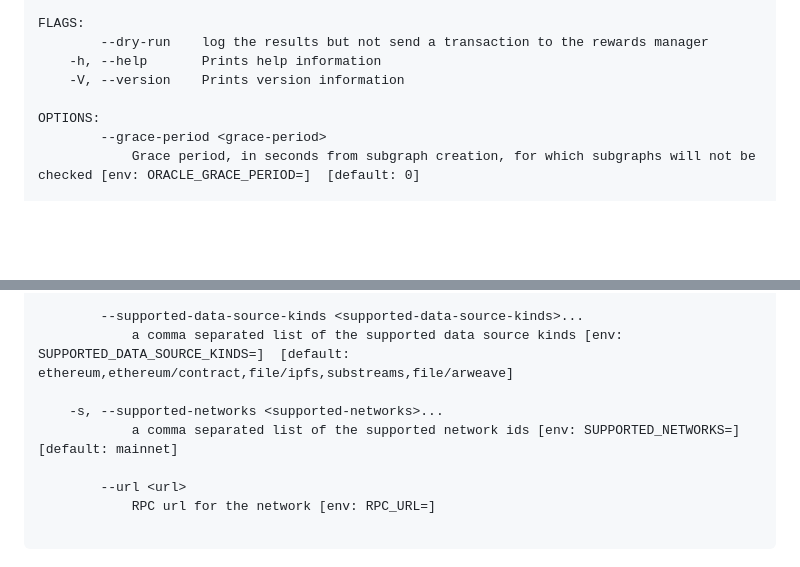
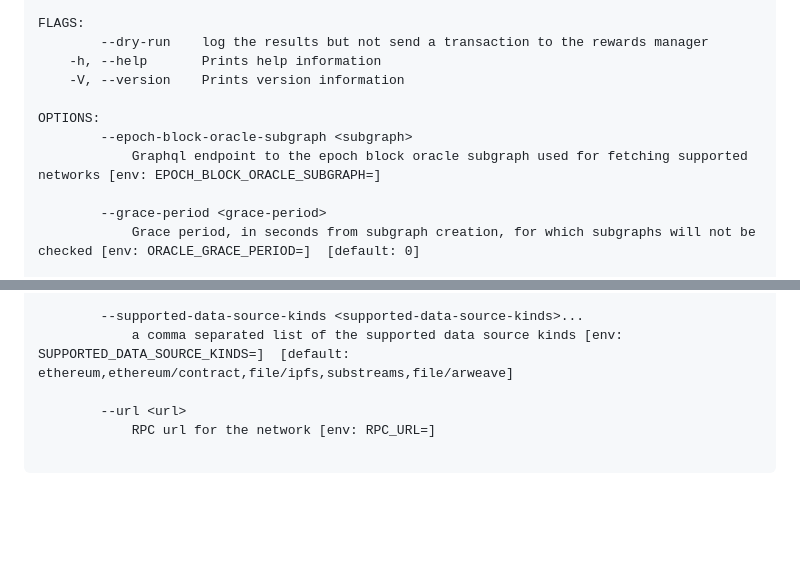
Before and after one commit to graphprotocol/subgraph-oracle, a Markdown page: README.md, 2 parts joined by grey strips. GitHub-like rendering; blank space fills up the shorter version.

Commit message:
chore: update README

```diff
--- a/README.md
+++ b/README.md
@@ -11,6 +11,9 @@ FLAGS:
     -V, --version    Prints version information
 
 OPTIONS:
+        --epoch-block-oracle-subgraph <subgraph>
+            Graphql endpoint to the epoch block oracle subgraph used for fetching supported networks [env: EPOCH_BLOCK_ORACLE_SUBGRAPH=]
+
         --grace-period <grace-period>
             Grace period, in seconds from subgraph creation, for which subgraphs will not be checked [env: ORACLE_GRACE_PERIOD=]  [default: 0]
 
@@ -49,9 +52,6 @@ OPTIONS:
 
         --supported-data-source-kinds <supported-data-source-kinds>...
             a comma separated list of the supported data source kinds [env: SUPPORTED_DATA_SOURCE_KINDS=]  [default: ethereum,ethereum/contract,file/ipfs,substreams,file/arweave]
-
-    -s, --supported-networks <supported-networks>...
-            a comma separated list of the supported network ids [env: SUPPORTED_NETWORKS=]  [default: mainnet]
 
         --url <url>
             RPC url for the network [env: RPC_URL=]
```
